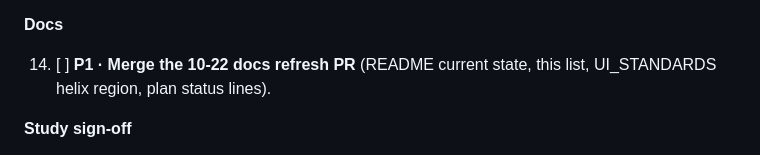
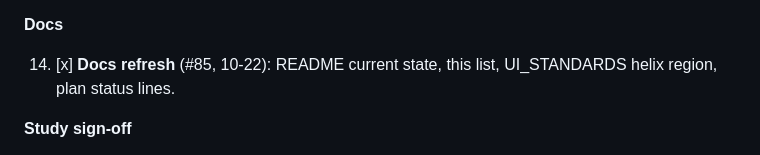
Before and after one commit to RTSII/ptcb26, a Markdown page: TODO.md, the part around the change. Drawn GitHub-style.

Commit message:
docs: log docs refresh as done in TODO

```diff
--- a/TODO.md
+++ b/TODO.md
@@ -33,7 +33,7 @@ The consolidated open list. Main is `047727c` (#83), cache `ptce-2026-v96`. One
 
 **Docs**
 
-14. [ ] **P1 · Merge the 10-22 docs refresh PR** (README current state, this list, UI_STANDARDS helix region, plan status lines).
+14. [x] **Docs refresh** (#85, 10-22): README current state, this list, UI_STANDARDS helix region, plan status lines.
 
 **Study sign-off**
 
```
